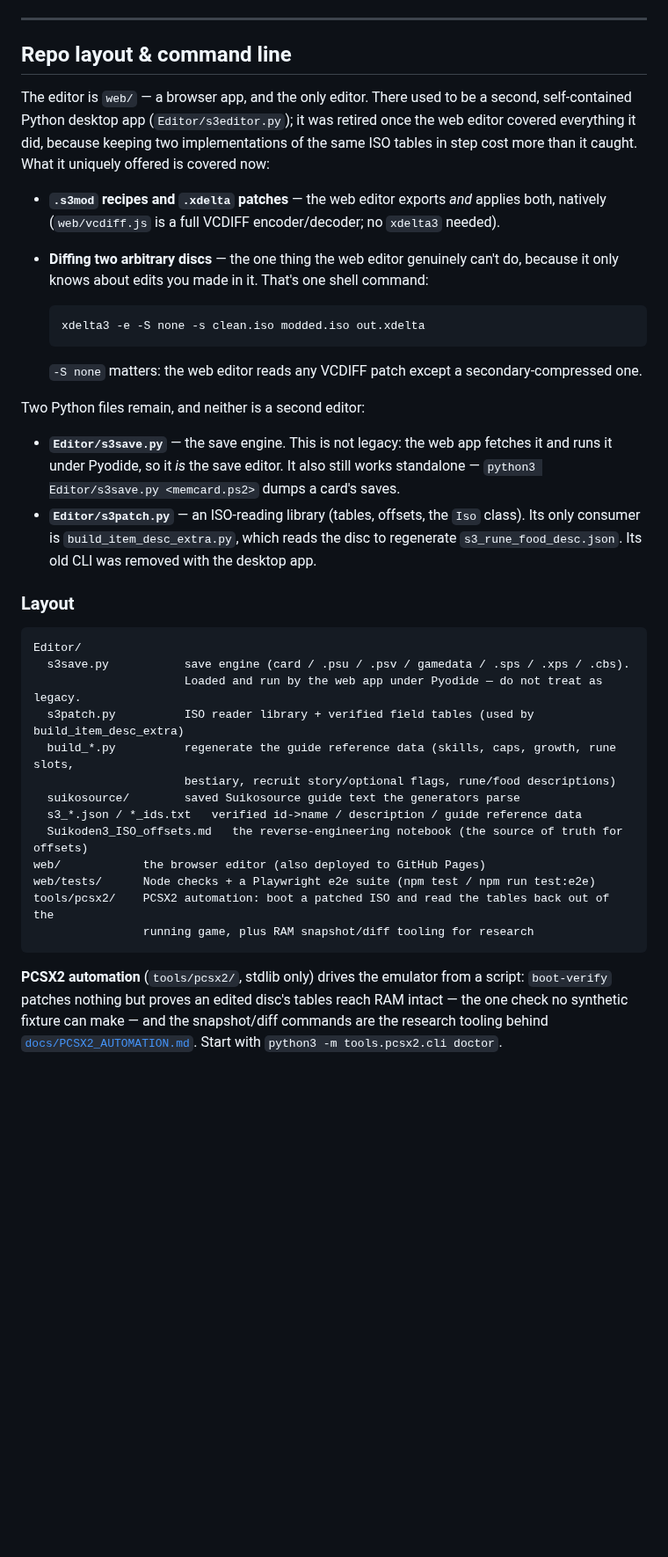
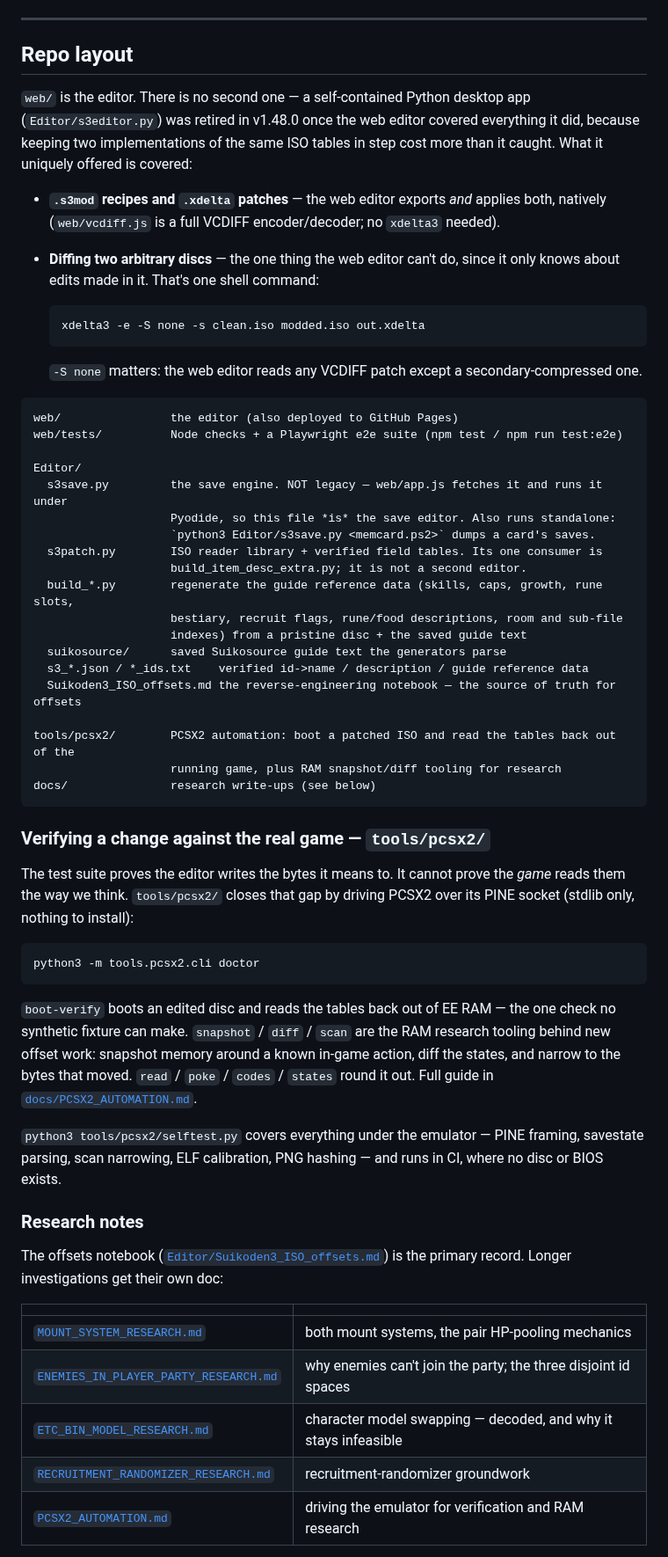
Before and after one commit to TheSparda/Suikoden-3-Editor, a Markdown page: README.md, the part around one of its changes. Shown at 88% size. Rendered like a GitHub page; blank space fills up the shorter version.

````diff
--- a/README.md
+++ b/README.md
@@ -328,17 +324,17 @@ Two limits, both reported clearly rather than guessed around:
 
 ---
 
-## Repo layout & command line
+## Repo layout
 
-The editor is `web/` — a browser app, and the only editor. There used to be a second,
-self-contained Python desktop app (`Editor/s3editor.py`); it was retired once the web editor
-covered everything it did, because keeping two implementations of the same ISO tables in step
-cost more than it caught. What it uniquely offered is covered now:
+`web/` is the editor. There is no second one — a self-contained Python desktop app
+(`Editor/s3editor.py`) was retired in v1.48.0 once the web editor covered everything it did,
+because keeping two implementations of the same ISO tables in step cost more than it caught.
+What it uniquely offered is covered:
 
 - **`.s3mod` recipes and `.xdelta` patches** — the web editor exports *and* applies both,
   natively (`web/vcdiff.js` is a full VCDIFF encoder/decoder; no `xdelta3` needed).
-- **Diffing two arbitrary discs** — the one thing the web editor genuinely can't do, because
-  it only knows about edits you made in it. That's one shell command:
+- **Diffing two arbitrary discs** — the one thing the web editor can't do, since it only knows
+  about edits made in it. That's one shell command:
 
   ```bash
   xdelta3 -e -S none -s clean.iso modded.iso out.xdelta
@@ -346,35 +342,58 @@ cost more than it caught. What it uniquely offered is covered now:
 
   `-S none` matters: the web editor reads any VCDIFF patch except a secondary-compressed one.
 
-Two Python files remain, and neither is a second editor:
+```
+web/                the editor (also deployed to GitHub Pages)
+web/tests/          Node checks + a Playwright e2e suite (npm test / npm run test:e2e)
 
-- **`Editor/s3save.py`** — the save engine. This is not legacy: the web app fetches it and
-  runs it under Pyodide, so it *is* the save editor. It also still works standalone —
-  `python3 Editor/s3save.py <memcard.ps2>` dumps a card's saves.
-- **`Editor/s3patch.py`** — an ISO-reading library (tables, offsets, the `Iso` class). Its
-  only consumer is `build_item_desc_extra.py`, which reads the disc to regenerate
-  `s3_rune_food_desc.json`. Its old CLI was removed with the desktop app.
+Editor/
+  s3save.py         the save engine. NOT legacy — web/app.js fetches it and runs it under
+                    Pyodide, so this file *is* the save editor. Also runs standalone:
+                    `python3 Editor/s3save.py <memcard.ps2>` dumps a card's saves.
+  s3patch.py        ISO reader library + verified field tables. Its one consumer is
+                    build_item_desc_extra.py; it is not a second editor.
+  build_*.py        regenerate the guide reference data (skills, caps, growth, rune slots,
+                    bestiary, recruit flags, rune/food descriptions, room and sub-file
+                    indexes) from a pristine disc + the saved guide text
+  suikosource/      saved Suikosource guide text the generators parse
+  s3_*.json / *_ids.txt    verified id->name / description / guide reference data
+  Suikoden3_ISO_offsets.md the reverse-engineering notebook — the source of truth for offsets
 
-### Layout
-
-```
-Editor/
-  s3save.py           save engine (card / .psu / .psv / gamedata / .sps / .xps / .cbs).
-                      Loaded and run by the web app under Pyodide — do not treat as legacy.
-  s3patch.py          ISO reader library + verified field tables (used by build_item_desc_extra)
-  build_*.py          regenerate the guide reference data (skills, caps, growth, rune slots,
-                      bestiary, recruit story/optional flags, rune/food descriptions)
-  suikosource/        saved Suikosource guide text the generators parse
-  s3_*.json / *_ids.txt   verified id->name / description / guide reference data
-  Suikoden3_ISO_offsets.md   the reverse-engineering notebook (the source of truth for offsets)
-web/            the browser editor (also deployed to GitHub Pages)
-web/tests/      Node checks + a Playwright e2e suite (npm test / npm run test:e2e)
-tools/pcsx2/    PCSX2 automation: boot a patched ISO and read the tables back out of the
-                running game, plus RAM snapshot/diff tooling for research
+tools/pcsx2/        PCSX2 automation: boot a patched ISO and read the tables back out of the
+                    running game, plus RAM snapshot/diff tooling for research
+docs/               research write-ups (see below)
 ```
 
-**PCSX2 automation** (`tools/pcsx2/`, stdlib only) drives the emulator from a script:
-`boot-verify` patches nothing but proves an edited disc's tables reach RAM intact — the
-one check no synthetic fixture can make — and the snapshot/diff commands are the research
-tooling behind [`docs/PCSX2_AUTOMATION.md`](docs/PCSX2_AUTOMATION.md). Start with
-`python3 -m tools.pcsx2.cli doctor`.
+### Verifying a change against the real game — `tools/pcsx2/`
+
+The test suite proves the editor writes the bytes it means to. It cannot prove the *game*
+reads them the way we think. `tools/pcsx2/` closes that gap by driving PCSX2 over its PINE
+socket (stdlib only, nothing to install):
+
+```bash
+python3 -m tools.pcsx2.cli doctor
+```
+
+`boot-verify` boots an edited disc and reads the tables back out of EE RAM — the one check no
+synthetic fixture can make. `snapshot` / `diff` / `scan` are the RAM research tooling behind
+new offset work: snapshot memory around a known in-game action, diff the states, and narrow
+to the bytes that moved. `read` / `poke` / `codes` / `states` round it out. Full guide in
+[`docs/PCSX2_AUTOMATION.md`](docs/PCSX2_AUTOMATION.md).
+
+`python3 tools/pcsx2/selftest.py` covers everything under the emulator — PINE framing,
+savestate parsing, scan narrowing, ELF calibration, PNG hashing — and runs in CI, where no
+disc or BIOS exists.
+
+### Research notes
+
+The offsets notebook ([`Editor/Suikoden3_ISO_offsets.md`](Editor/Suikoden3_ISO_offsets.md))
+is the primary record. Longer investigations get their own doc:
+
+| | |
+|---|---|
+| [`MOUNT_SYSTEM_RESEARCH.md`](docs/MOUNT_SYSTEM_RESEARCH.md) | both mount systems, the pair HP-pooling mechanics |
+| [`ENEMIES_IN_PLAYER_PARTY_RESEARCH.md`](docs/ENEMIES_IN_PLAYER_PARTY_RESEARCH.md) | why enemies can't join the party; the three disjoint id spaces |
+| [`ETC_BIN_MODEL_RESEARCH.md`](docs/ETC_BIN_MODEL_RESEARCH.md) | character model swapping — decoded, and why it stays infeasible |
+| [`RECRUITMENT_RANDOMIZER_RESEARCH.md`](docs/RECRUITMENT_RANDOMIZER_RESEARCH.md) | recruitment-randomizer groundwork |
+| [`PCSX2_AUTOMATION.md`](docs/PCSX2_AUTOMATION.md) | driving the emulator for verification and RAM research |
+
````
Also changed, not shown: other parts of README.md (+34 -26 lines).
